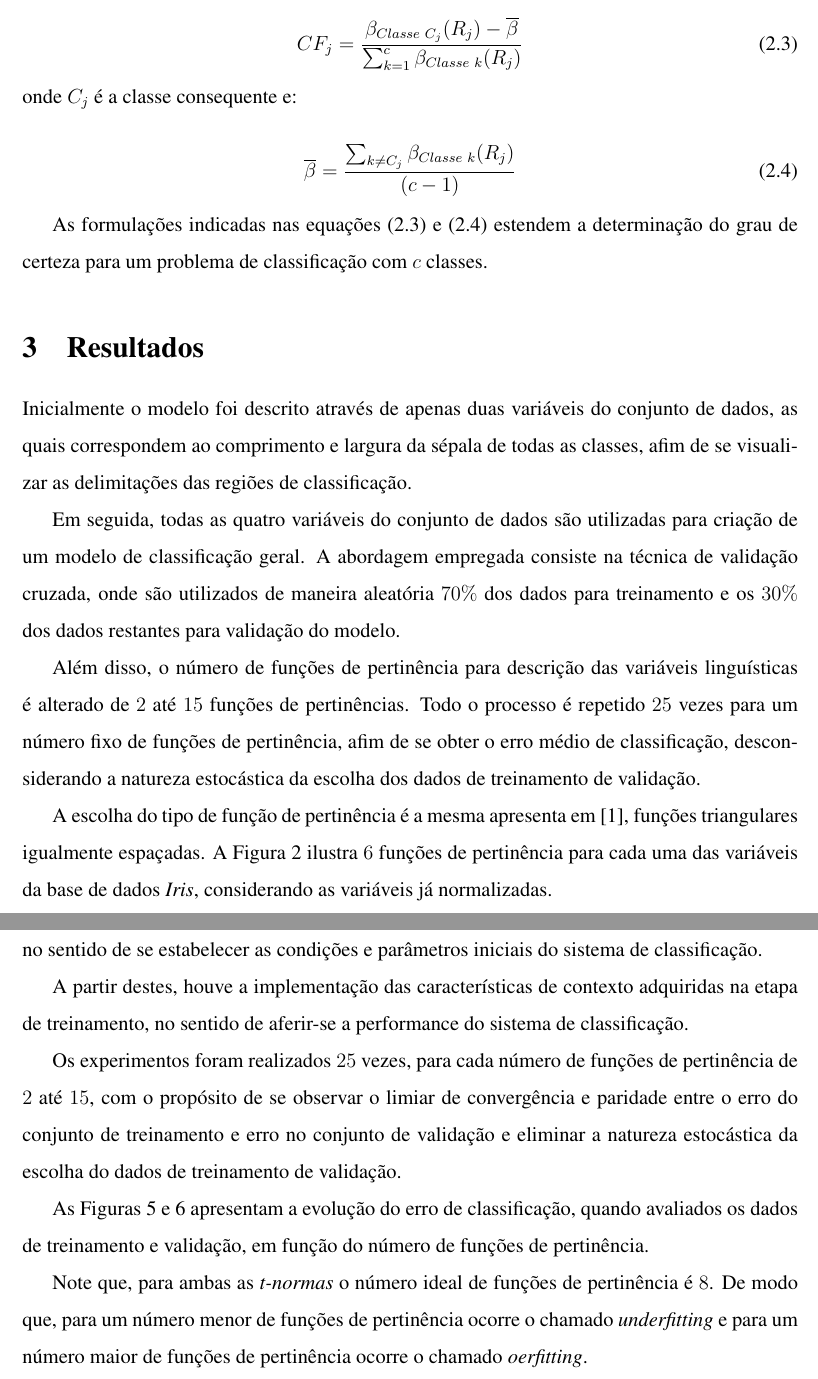
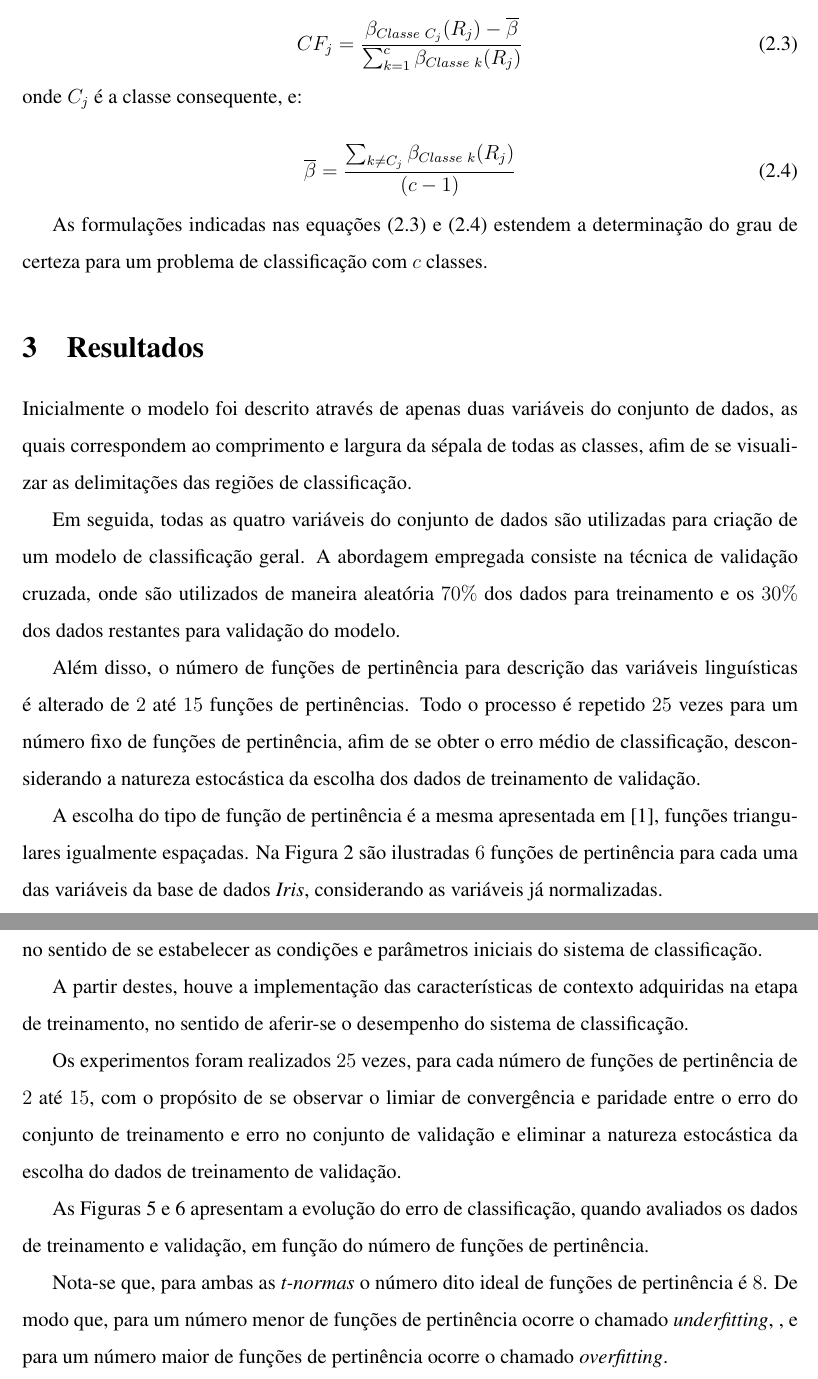
Before and after one commit to ljr05/Atividades-2017, a LaTeX document (EX2/trabalho_01.tex): two parts of pages 8 and 11 of 14, joined at a grey line, cut so that both start at the same text. Compiled offline with pdfLaTeX.

Commit message:
Minor changes

```diff
--- a/EX2/trabalho_01.tex
+++ b/EX2/trabalho_01.tex
@@ -7,7 +7,7 @@
 \usepackage{epstopdf}
 %\usepackage{natbib}
 %\usepackage[num,overcite]{abntex2cite}
-
+\usepackage{color}
 %\usepackage{hyperref}
 \usepackage[hidelinks]{hyperref}
 \usepackage[alf]{abntex2cite}
@@ -341,7 +341,7 @@ A classe consequente pode ser determinada a partir de padrões de treinamento, a
 \begin{equation} \label{eq:eq5}
 CF_{j}=\frac{\beta_{Classe~C_{j}}(R_{j})-\overline{\beta}}{\sum_{k=1}^{c}\beta_{Classe~k}(R_{j})}
 \end{equation}
-onde $C_{j}$ é a classe consequente e:
+onde $C_{j}$ é a classe consequente, e:
 
 \begin{equation} \label{eq:eq6}
 \overline{\beta}=\frac{\sum_{k\neq C_{j}}\beta_{Classe~k}(R_{j})}{(c-1)}
@@ -358,7 +358,7 @@ Em seguida, todas as quatro variáveis do conjunto de dados são utilizadas para
 
 Além disso, o número de funções de pertinência para descrição das variáveis linguísticas é alterado de $2$ até $15$ funções de pertinências. Todo o processo é repetido $25$ vezes para um número fixo de funções de pertinência, afim de se obter o erro médio de classificação, desconsiderando a natureza estocástica da escolha dos dados de treinamento de validação.
 
-A escolha do tipo de função de pertinência é a mesma apresenta em [1], funções triangulares igualmente espaçadas. A Figura \ref{fig:membership} ilustra $6$ funções de pertinência para cada uma das variáveis da base de dados \textit{Iris}, considerando as variáveis já normalizadas.
+A escolha do tipo de função de pertinência é a mesma apresentada em [1], funções triangulares igualmente espaçadas. Na Figura \ref{fig:membership} são ilustradas $6$ funções de pertinência para cada uma das variáveis da base de dados \textit{Iris}, considerando as variáveis já normalizadas.
 
 \begin{figure}[ht!]
 \centering
@@ -408,13 +408,13 @@ Para todas as classes, no total, quatro dados de entrada aplicados a três espé
 
 Neste sentido, na etapa de treinamento, a partir de aprendizado supervisionado, houve a classificação inicial das amostras, como função da quantidade de regras e dos graus de certeza, no sentido de se estabelecer as condições e parâmetros iniciais do sistema de classificação.
 
-A partir destes, houve a implementação das características de contexto adquiridas na etapa de treinamento, no sentido de aferir-se a performance do sistema de classificação.
+A partir destes, houve a implementação das características de contexto adquiridas na etapa de treinamento, no sentido de aferir-se o desempenho do sistema de classificação.
 
 Os experimentos foram realizados $25$ vezes, para cada número de funções de pertinência de $2$ até $15$, com o propósito de se observar o limiar de convergência e paridade entre o erro do conjunto de treinamento e erro no conjunto de validação e eliminar a natureza estocástica da escolha do dados de treinamento de validação.
 
 As Figuras \ref{fig:error_product} e \ref{fig:error_minimum} apresentam a evolução do erro de classificação, quando avaliados os dados de treinamento e validação, em função do número de funções de pertinência.
 
-Note que, para ambas as \textit{t-normas} o número ideal de funções de pertinência é $8$. De modo que, para um número menor de funções de pertinência ocorre o chamado \textit{underfitting} e para um número maior de funções de pertinência ocorre o chamado \textit{oerfitting}.
+Nota-se que, para ambas as \textit{t-normas} o número dito ideal de funções de pertinência é $8$. De modo que, para um número menor de funções de pertinência ocorre o chamado \textit{underfitting}, , e para um número maior de funções de pertinência ocorre o chamado \textit{overfitting}.
 
 %As amostras foram escolhidas aleatoriamente dentro dos subconjuntos e avaliadas para cada conjunto de regras, por n repetidas vezes.
 
```
Also changed, not shown: EX2/trabalho_01.tex (12 more changed lines).
